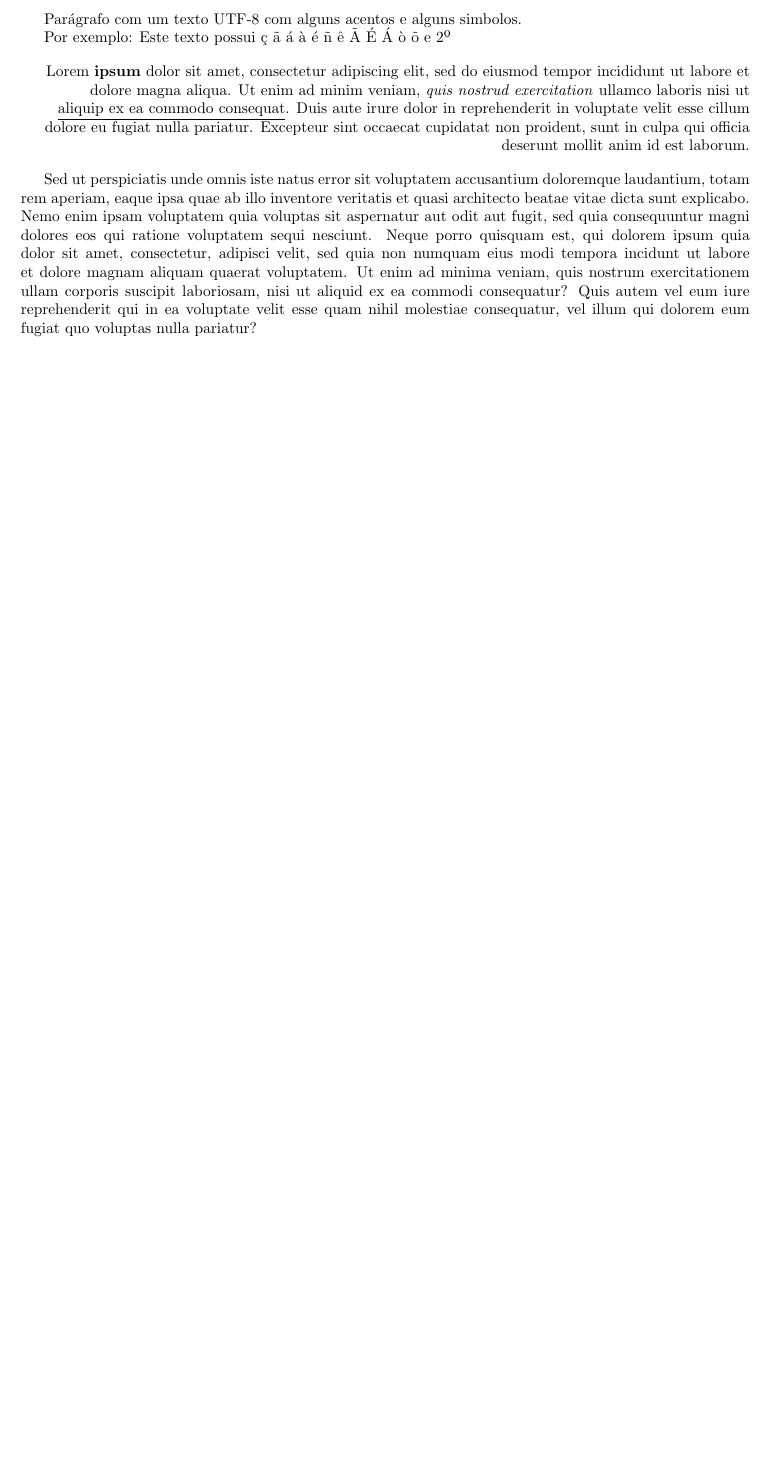
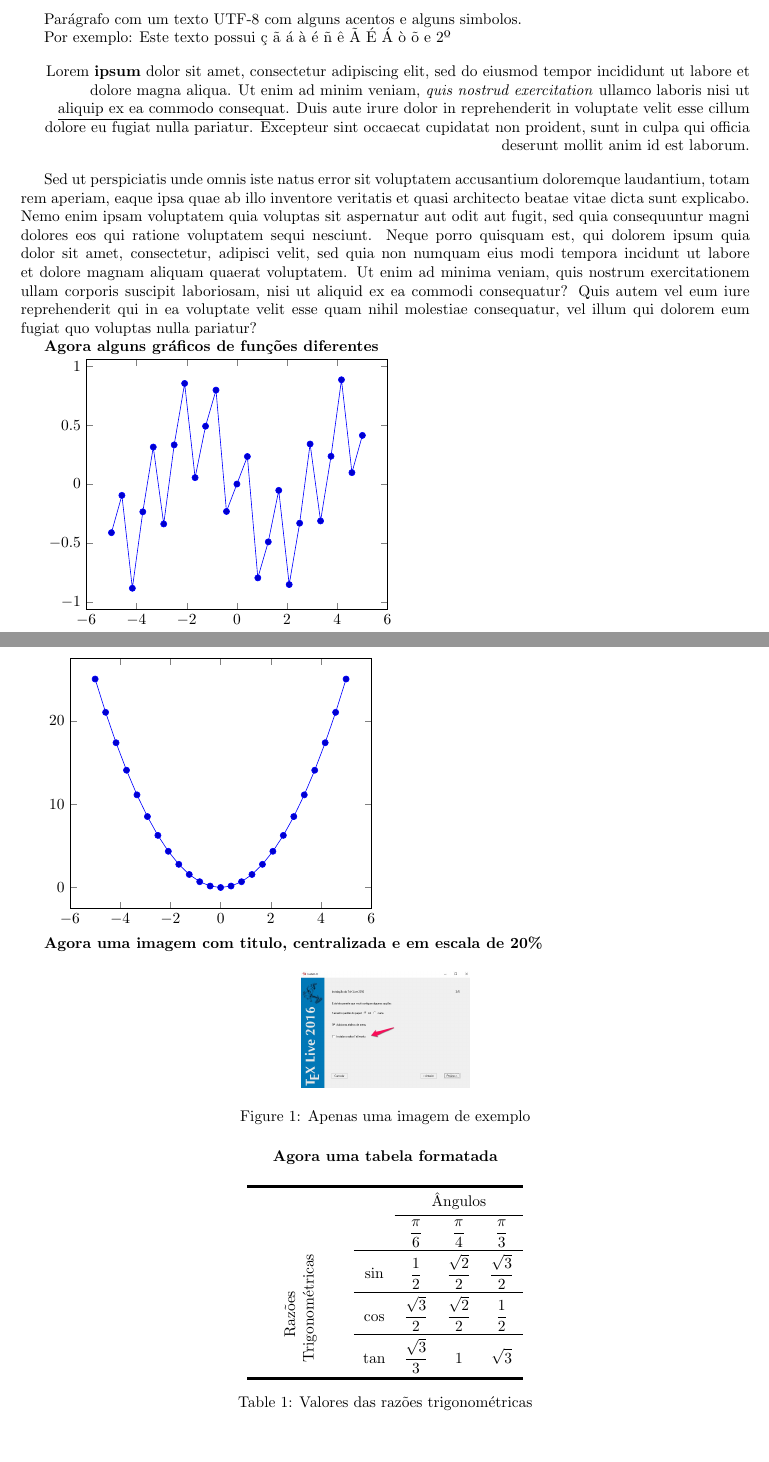
Before and after one commit to joao-parana/tex-live, a LaTeX document (artigo-1.tex): part of the page before the commit and two parts of pages 1 and 2 of 2 after it, the two joined at a grey line, cut so that both start at the same text, the shorter picture padded with empty space. Compiled offline with pdfLaTeX.

Commit message:
adicionando graficos e imagens

```diff
--- a/artigo-1.tex
+++ b/artigo-1.tex
@@ -18,4 +32,50 @@ Por exemplo: Este texto possui ç ã á à é ñ ê Ã É Á ò õ e 2º
 
 Sed ut perspiciatis unde omnis iste natus error sit voluptatem accusantium doloremque laudantium, totam rem aperiam, eaque ipsa quae ab illo inventore veritatis et quasi architecto beatae vitae dicta sunt explicabo. Nemo enim ipsam voluptatem quia voluptas sit aspernatur aut odit aut fugit, sed quia consequuntur magni dolores eos qui ratione voluptatem sequi nesciunt. Neque porro quisquam est, qui dolorem ipsum quia dolor sit amet, consectetur, adipisci velit, sed quia non numquam eius modi tempora incidunt ut labore et dolore magnam aliquam quaerat voluptatem. Ut enim ad minima veniam, quis nostrum exercitationem ullam corporis suscipit laboriosam, nisi ut aliquid ex ea commodi consequatur? Quis autem vel eum iure reprehenderit qui in ea voluptate velit esse quam nihil molestiae consequatur, vel illum qui dolorem eum fugiat quo voluptas nulla pariatur?
 
+\textbf{Agora alguns gráficos de funções diferentes}
+
+\begin{tikzpicture}
+  \begin{axis}
+    \addplot {sin(deg(2*x))*cos(deg(3*x))};
+  \end{axis}
+\end{tikzpicture}
+
+\begin{tikzpicture}
+  \begin{axis}
+    \addplot {x^2};
+  \end{axis}
+\end{tikzpicture}
+
+\textbf{Agora uma imagem com titulo, centralizada e em escala de 20\%}
+
+\begin{figure}[H]
+  \centering
+  \includegraphics[scale=0.2]{docs/texlive-install.jpg}
+  \caption{Apenas uma imagem de exemplo}
+  \label{fig:um_exemplo}
+\end{figure}
+
+\centering
+\textbf{Agora uma tabela formatada}
+
+
+\begin{table}[H]
+	\centering
+	\begin{tabular}{>{\centering}m{2cm}cccc}
+		\toprule[2pt]
+		&  & \multicolumn{3}{c}{Ângulos} \\
+		\cmidrule[.1pt]{3-5}
+		&  & $\frac{\pi}{6}$ & $\frac{\pi}{4}$ & $\frac{\pi}{3}$ \\
+		\cmidrule[.1pt]{2-5}
+		\multirow{3}{*}{\rotatebox[origin=c]{90}{\parbox{2.2cm}{\centering Razões\\ Trigonométricas}}} & $\sin$ & $\frac{1}{2}$ & $\frac{\sqrt{2}}{2}$ & $\frac{\sqrt{3}}{2}$ \\
+		\cmidrule[.1pt]{2-5}
+		& $\cos$ & $\frac{\sqrt{3}}{2}$ & $\frac{\sqrt{2}}{2}$ & $\frac{1}{2}$ \\
+		\cmidrule[.1pt]{2-5}
+		& $\tan$ & $\frac{\sqrt{3}}{3}$ & 1 & $\sqrt{3}$ \\
+		\bottomrule[2pt]
+	\end{tabular}
+	\caption{Valores das razões trigonométricas}
+\end{table}
+
+
 \end{document}
```
Also changed, not shown: artigo-1.tex (14 more changed lines), 1 other file.
